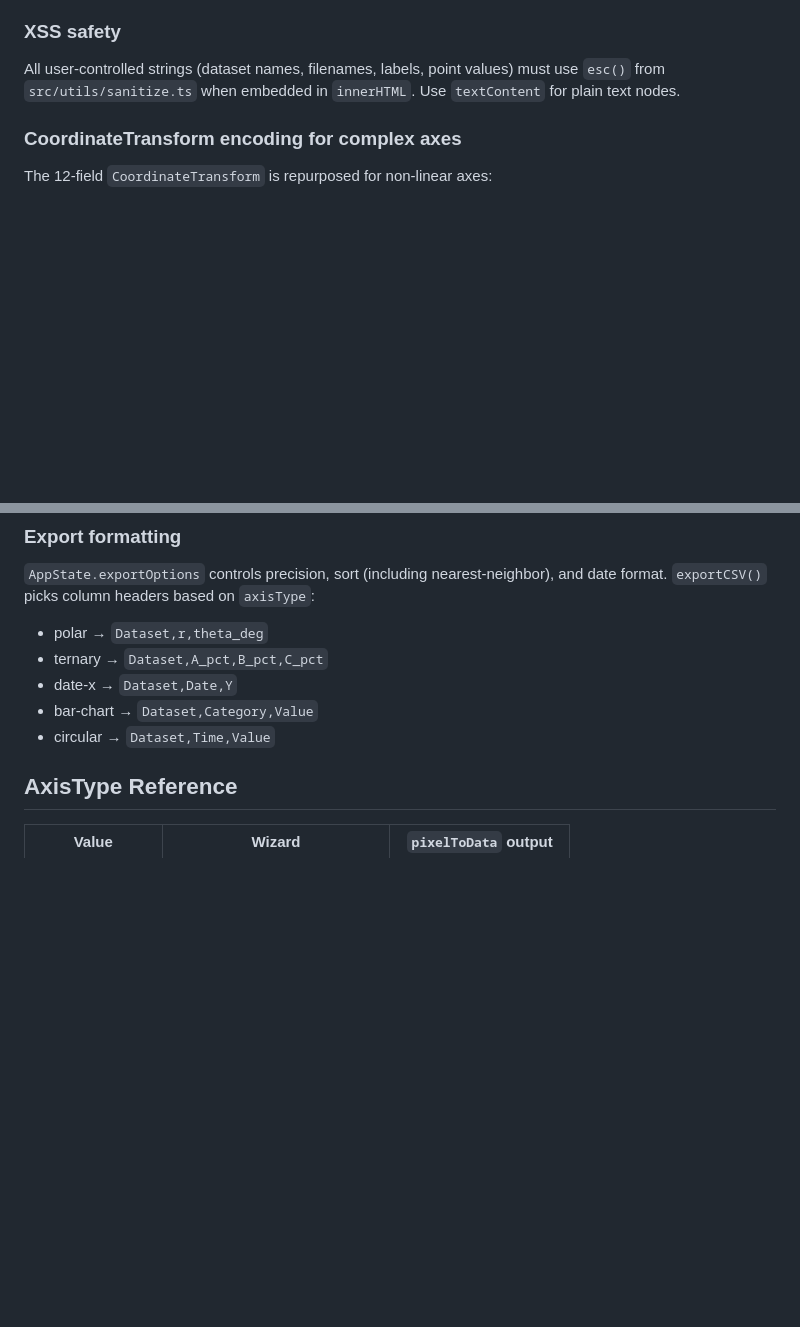
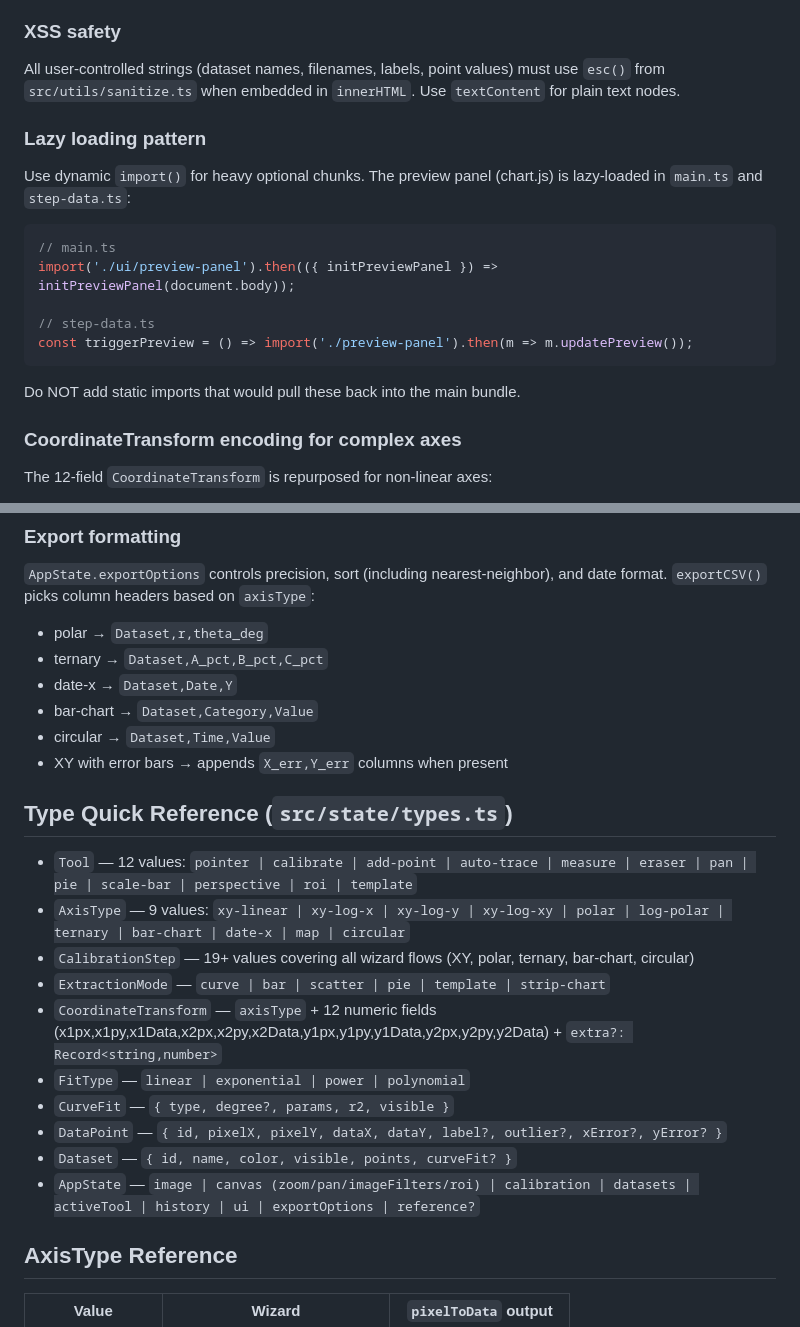
Before and after one commit to Nisarg2543/PlotVision, a Markdown page: CLAUDE.md, 2 parts joined by grey strips. Rendered like a GitHub page; blank space fills up the shorter version.

````diff
--- a/CLAUDE.md
+++ b/CLAUDE.md
@@ -98,6 +131,17 @@ Feature modules register click/drag handlers in `main.ts` via `setCanvasCallback
 
 ### XSS safety
 All user-controlled strings (dataset names, filenames, labels, point values) must use `esc()` from `src/utils/sanitize.ts` when embedded in `innerHTML`. Use `textContent` for plain text nodes.
+
+### Lazy loading pattern
+Use dynamic `import()` for heavy optional chunks. The preview panel (chart.js) is lazy-loaded in `main.ts` and `step-data.ts`:
+```ts
+// main.ts
+import('./ui/preview-panel').then(({ initPreviewPanel }) => initPreviewPanel(document.body));
+
+// step-data.ts
+const triggerPreview = () => import('./preview-panel').then(m => m.updatePreview());
+```
+Do NOT add static imports that would pull these back into the main bundle.
 
 ### CoordinateTransform encoding for complex axes
 The 12-field `CoordinateTransform` is repurposed for non-linear axes:
@@ -121,6 +165,20 @@ The 12-field `CoordinateTransform` is repurposed for non-linear axes:
 - date-x → `Dataset,Date,Y`
 - bar-chart → `Dataset,Category,Value`
 - circular → `Dataset,Time,Value`
+- XY with error bars → appends `X_err,Y_err` columns when present
+
+## Type Quick Reference (`src/state/types.ts`)
+
+- `Tool` — 12 values: `pointer | calibrate | add-point | auto-trace | measure | eraser | pan | pie | scale-bar | perspective | roi | template`
+- `AxisType` — 9 values: `xy-linear | xy-log-x | xy-log-y | xy-log-xy | polar | log-polar | ternary | bar-chart | date-x | map | circular`
+- `CalibrationStep` — 19+ values covering all wizard flows (XY, polar, ternary, bar-chart, circular)
+- `ExtractionMode` — `curve | bar | scatter | pie | template | strip-chart`
+- `CoordinateTransform` — `axisType` + 12 numeric fields (x1px,x1py,x1Data,x2px,x2py,x2Data,y1px,y1py,y1Data,y2px,y2py,y2Data) + `extra?: Record<string,number>`
+- `FitType` — `linear | exponential | power | polynomial`
+- `CurveFit` — `{ type, degree?, params, r2, visible }`
+- `DataPoint` — `{ id, pixelX, pixelY, dataX, dataY, label?, outlier?, xError?, yError? }`
+- `Dataset` — `{ id, name, color, visible, points, curveFit? }`
+- `AppState` — `image | canvas (zoom/pan/imageFilters/roi) | calibration | datasets | activeTool | history | ui | exportOptions | reference?`
 
 ## AxisType Reference
 
````
Also changed, not shown: other parts of CLAUDE.md (+62 -26 lines).
